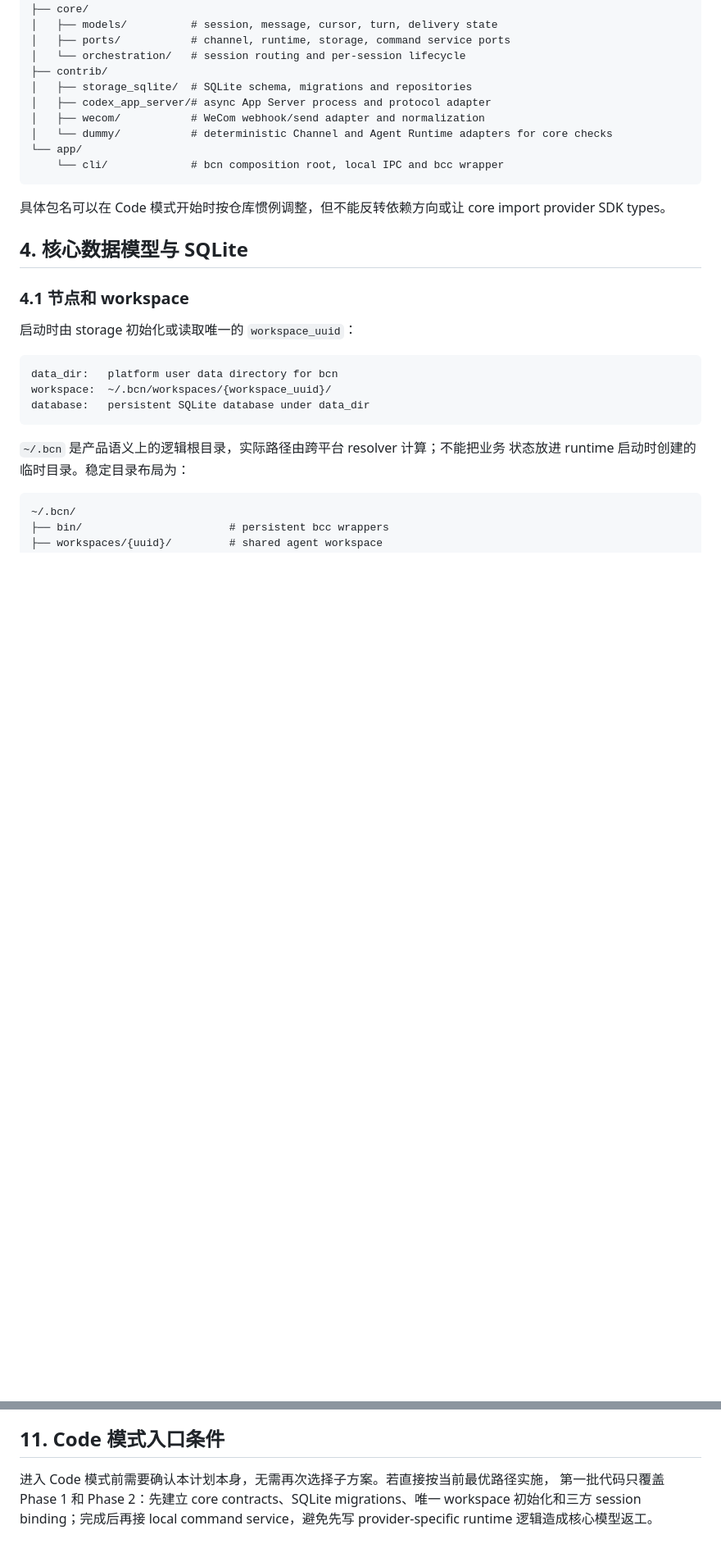
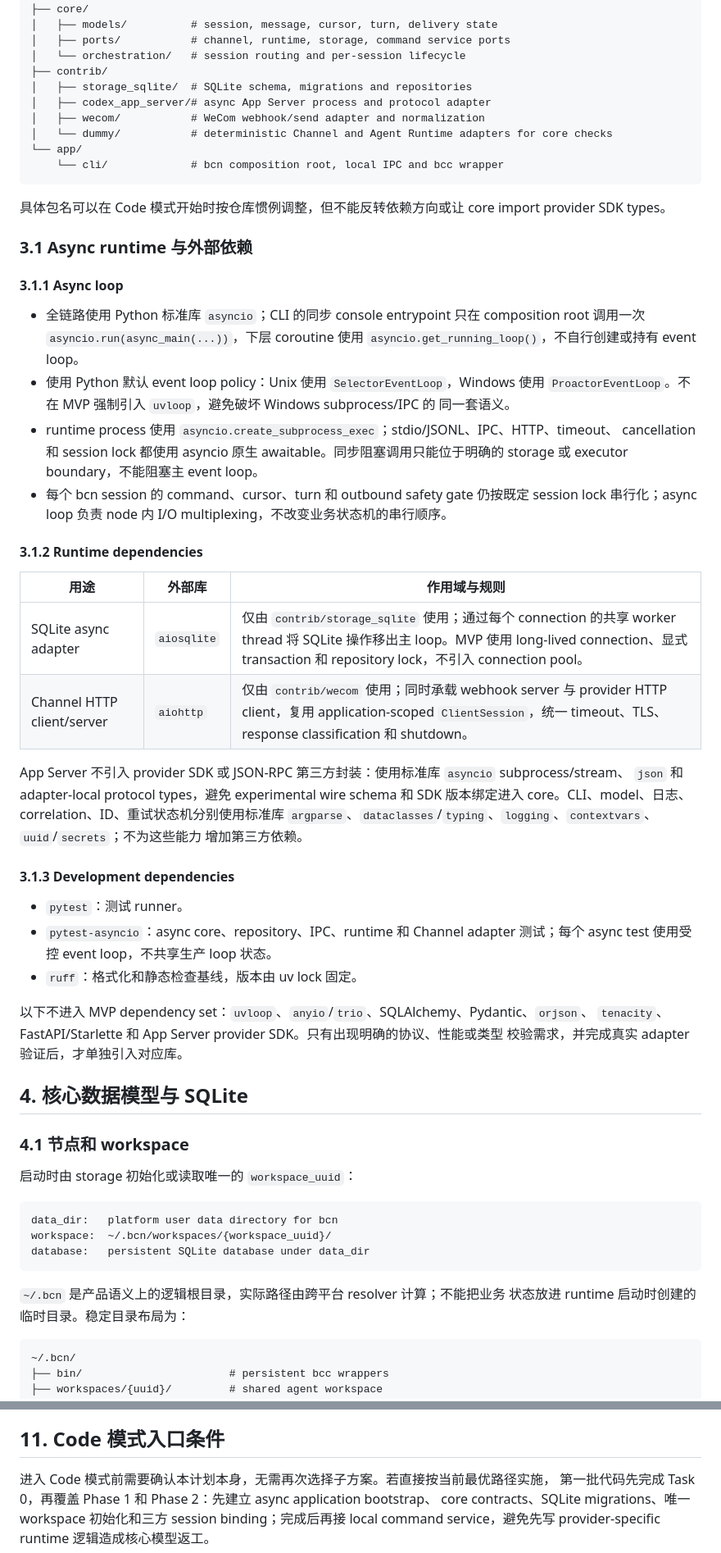
Before and after one commit to yuchanns/bazaar-compute-node, a Markdown page: plans/2026-08-06-runtime-channel-mvp.md, 2 parts joined by grey strips. Shown at 82% size. Drawn GitHub-style; blank space fills up the shorter version.

Commit message:
Add async bootstrap to runtime plan

```diff
--- a/plans/2026-08-06-runtime-channel-mvp.md
+++ b/plans/2026-08-06-runtime-channel-mvp.md
@@ -109,6 +109,46 @@ src/bazaar_compute_node/
 
 具体包名可以在 Code 模式开始时按仓库惯例调整，但不能反转依赖方向或让 core import
 provider SDK types。
+
+### 3.1 Async runtime 与外部依赖
+
+#### 3.1.1 Async loop
+
+- 全链路使用 Python 标准库 `asyncio`；CLI 的同步 console entrypoint 只在 composition root
+  调用一次 `asyncio.run(async_main(...))`，下层 coroutine 使用
+  `asyncio.get_running_loop()`，不自行创建或持有 event loop。
+- 使用 Python 默认 event loop policy：Unix 使用 `SelectorEventLoop`，Windows 使用
+  `ProactorEventLoop`。不在 MVP 强制引入 `uvloop`，避免破坏 Windows subprocess/IPC 的
+  同一套语义。
+- runtime process 使用 `asyncio.create_subprocess_exec`；stdio/JSONL、IPC、HTTP、timeout、
+  cancellation 和 session lock 都使用 asyncio 原生 awaitable。同步阻塞调用只能位于明确的
+  storage 或 executor boundary，不能阻塞主 event loop。
+- 每个 bcn session 的 command、cursor、turn 和 outbound safety gate 仍按既定 session lock
+  串行化；async loop 负责 node 内 I/O multiplexing，不改变业务状态机的串行顺序。
+
+#### 3.1.2 Runtime dependencies
+
+| 用途 | 外部库 | 作用域与规则 |
+| --- | --- | --- |
+| SQLite async adapter | `aiosqlite` | 仅由 `contrib/storage_sqlite` 使用；通过每个 connection 的共享 worker thread 将 SQLite 操作移出主 loop。MVP 使用 long-lived connection、显式 transaction 和 repository lock，不引入 connection pool。 |
+| Channel HTTP client/server | `aiohttp` | 仅由 `contrib/wecom` 使用；同时承载 webhook server 与 provider HTTP client，复用 application-scoped `ClientSession`，统一 timeout、TLS、response classification 和 shutdown。 |
+
+App Server 不引入 provider SDK 或 JSON-RPC 第三方封装：使用标准库 `asyncio` subprocess/stream、
+`json` 和 adapter-local protocol types，避免 experimental wire schema 和 SDK 版本绑定进入
+core。CLI、model、日志、correlation、ID、重试状态机分别使用标准库
+`argparse`、`dataclasses`/`typing`、`logging`、`contextvars`、`uuid`/`secrets`；不为这些能力
+增加第三方依赖。
+
+#### 3.1.3 Development dependencies
+
+- `pytest`：测试 runner。
+- `pytest-asyncio`：async core、repository、IPC、runtime 和 Channel adapter 测试；每个
+  async test 使用受控 event loop，不共享生产 loop 状态。
+- `ruff`：格式化和静态检查基线，版本由 uv lock 固定。
+
+以下不进入 MVP dependency set：`uvloop`、`anyio`/`trio`、SQLAlchemy、Pydantic、`orjson`、
+`tenacity`、FastAPI/Starlette 和 App Server provider SDK。只有出现明确的协议、性能或类型
+校验需求，并完成真实 adapter 验证后，才单独引入对应库。
 
 ## 4. 核心数据模型与 SQLite
 
@@ -1176,6 +1229,7 @@ unknown turn 和 shutdown timeout 场景下，状态可解释、不会静默丢
 ## 11. Code 模式入口条件
 
 进入 Code 模式前需要确认本计划本身，无需再次选择子方案。若直接按当前最优路径实施，
-第一批代码只覆盖 Phase 1 和 Phase 2：先建立 core contracts、SQLite migrations、唯一
+第一批代码先完成 Task 0，再覆盖 Phase 1 和 Phase 2：先建立 async application bootstrap、
+core contracts、SQLite migrations、唯一
 workspace 初始化和三方 session binding；完成后再接 local command service，避免先写
 provider-specific runtime 逻辑造成核心模型返工。
```
Also changed, not shown: other parts of plans/2026-08-06-runtime-channel-mvp.md (+13 -0 lines).
